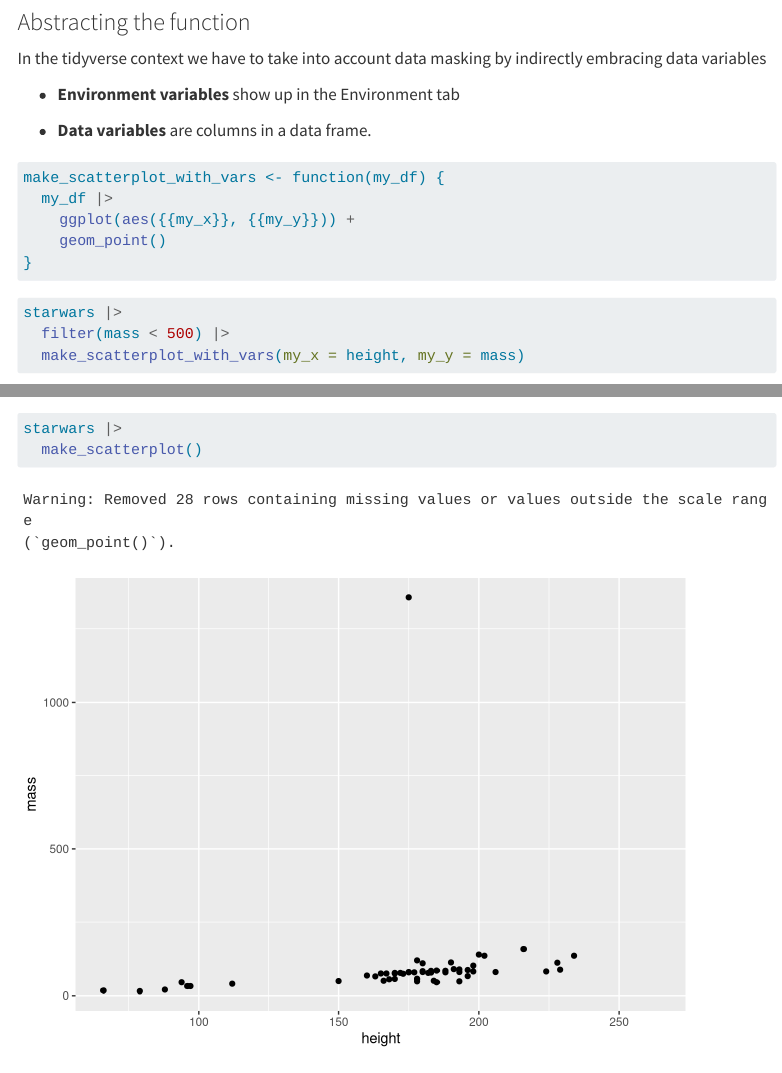
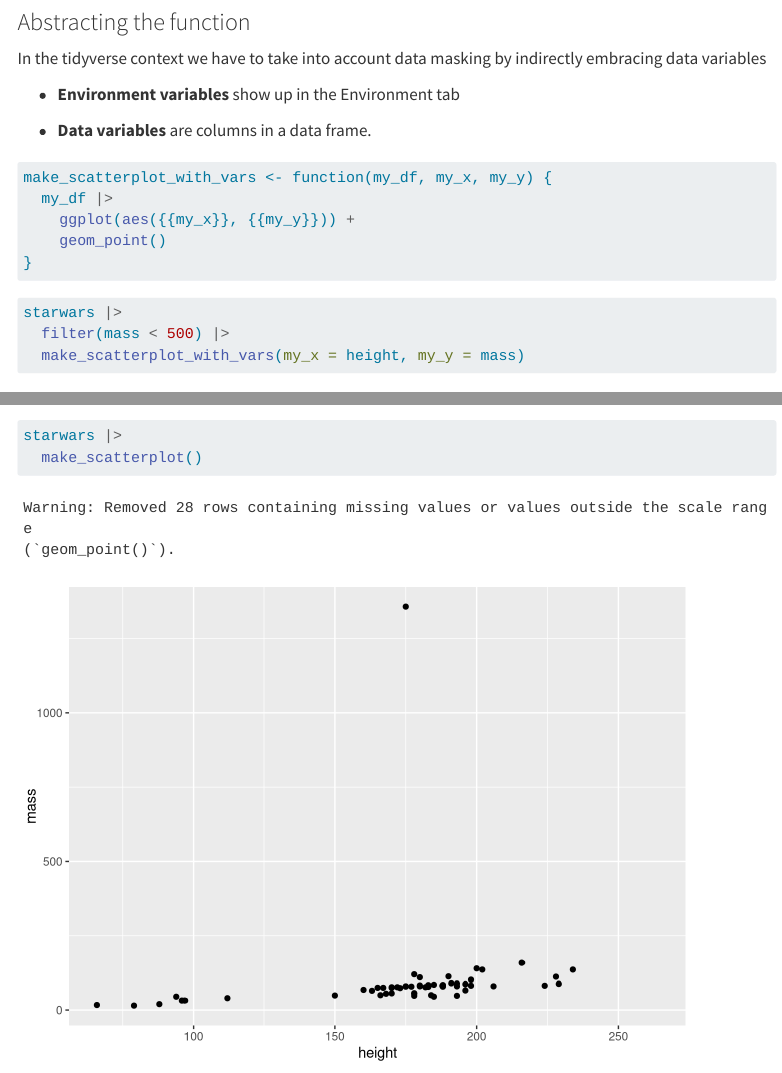
Before and after one commit to libjohn/rforlunch_pivot_join, a Quarto document (functions.qmd): the page in a window 1100 px wide, from 3260 px down, and a second part further down, joined at a grey line. Rendered offline with R 4.5, knitr and Pandoc in place of Quarto, with nearby package versions; some code elsewhere in the file could not run offline; menus at the side of the page are left out.

Commit message:
pdf slides

````diff
--- a/functions.qmd
+++ b/functions.qmd
@@ -76,7 +76,7 @@ In the tidyverse context we have to take into account data masking by indirectly
 -   **Data variables** are columns in a data frame.
 
 ```{r}
-make_scatterplot_with_vars <- function(my_df) {
+make_scatterplot_with_vars <- function(my_df, my_x, my_y) {
   my_df |>
     ggplot(aes({{my_x}}, {{my_y}})) +
     geom_point()
````
Also changed, not shown: slides.pdf (added).
